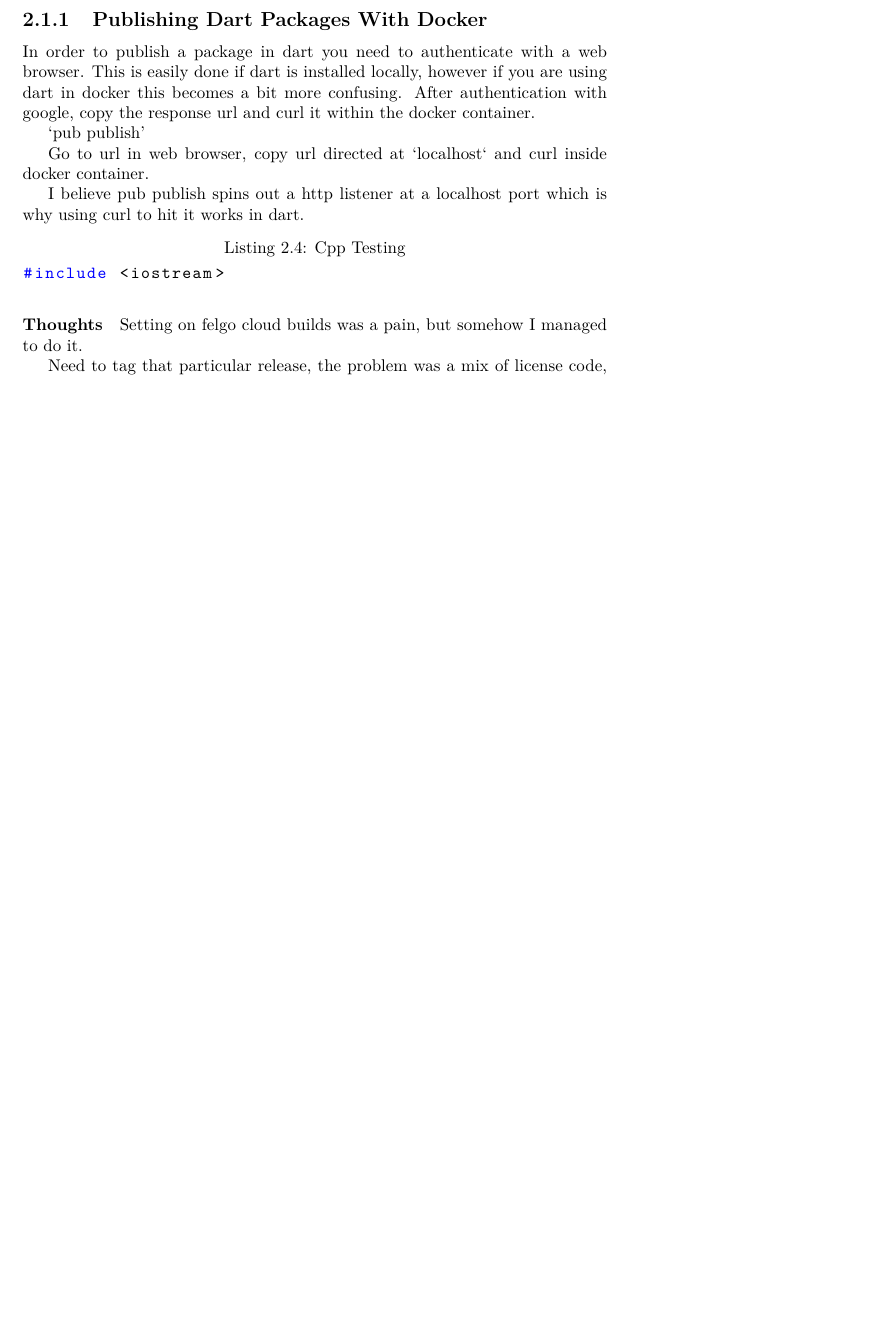
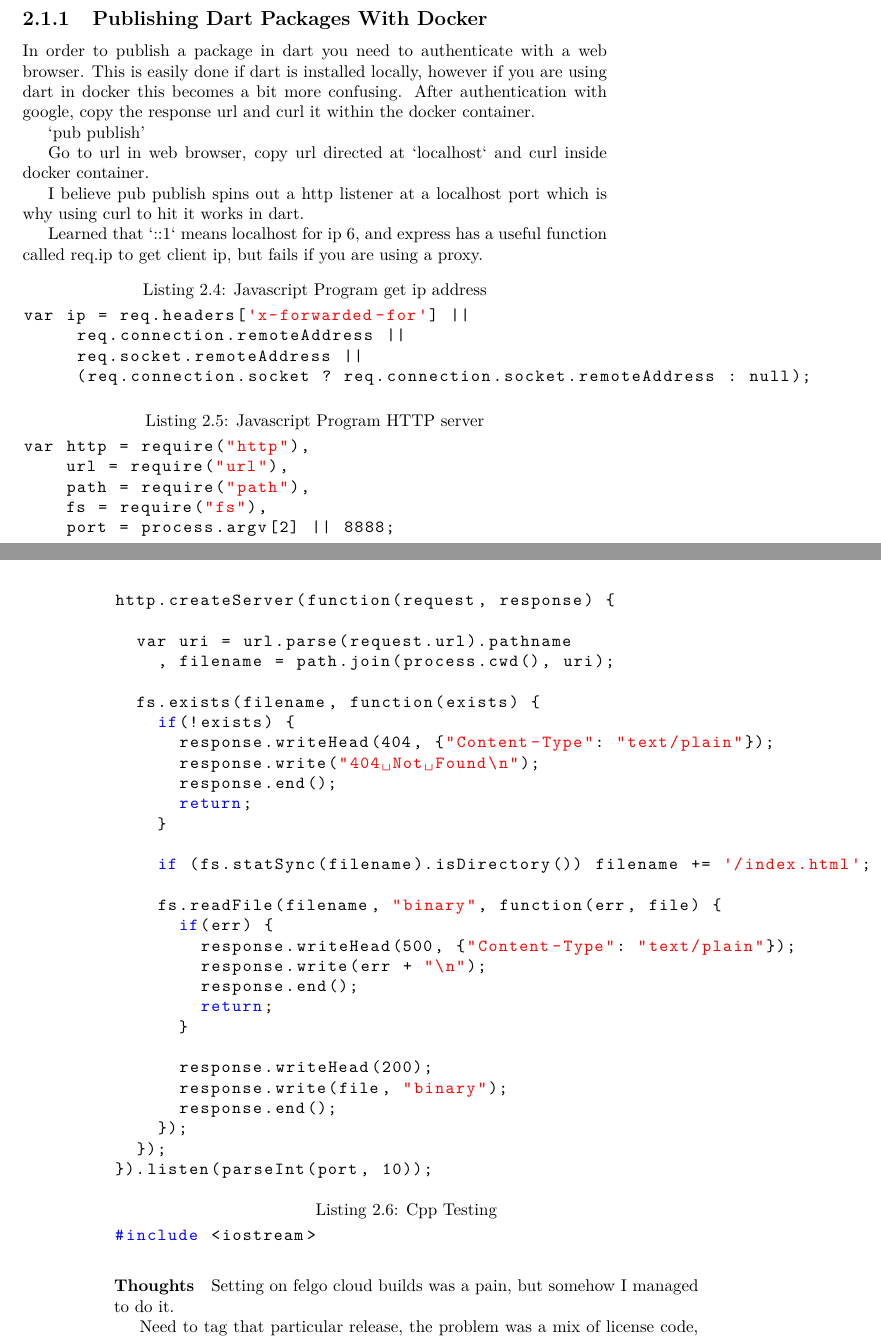
Before and after one commit to FriendlyUser/PostGradNotes, a LaTeX book (postGrad.tex, which reads chapters/2019/thoughts.tex): part of page 13 of 19 before the commit and two parts of pages 13 and 14 of 19 after it, the two joined at a grey line, cut so that both start at the same text, the shorter picture padded with empty space. Compiled offline with pdfLaTeX.

Commit message:
updating documentation

```diff
--- a/chapters/2019/thoughts.tex
+++ b/chapters/2019/thoughts.tex
@@ -33,3 +33,52 @@ After authentication with google, copy the response url and curl it within the d
 Go to url in web browser, copy url directed at `localhost` and curl inside docker container.
 
 I believe pub publish spins out a http listener at a localhost port which is why using curl to hit it works in dart.
+
+% Main file dump location
+
+Learned that `::1` means localhost for ip 6, and express has a useful function called req.ip to get client ip, but fails if you are using a proxy.
+
+\begin{lstlisting}[caption={Javascript Program get ip address}]
+var ip = req.headers['x-forwarded-for'] ||
+     req.connection.remoteAddress ||
+     req.socket.remoteAddress ||
+     (req.connection.socket ? req.connection.socket.remoteAddress : null);
+\end{lstlisting}
+
+\begin{lstlisting}[caption={Javascript Program HTTP server}]
+var http = require("http"),
+    url = require("url"),
+    path = require("path"),
+    fs = require("fs"),
+    port = process.argv[2] || 8888;
+
+http.createServer(function(request, response) {
+
+  var uri = url.parse(request.url).pathname
+    , filename = path.join(process.cwd(), uri);
+
+  fs.exists(filename, function(exists) {
+    if(!exists) {
+      response.writeHead(404, {"Content-Type": "text/plain"});
+      response.write("404 Not Found\n");
+      response.end();
+      return;
+    }
+
+    if (fs.statSync(filename).isDirectory()) filename += '/index.html';
+
+    fs.readFile(filename, "binary", function(err, file) {
+      if(err) {
+        response.writeHead(500, {"Content-Type": "text/plain"});
+        response.write(err + "\n");
+        response.end();
+        return;
+      }
+
+      response.writeHead(200);
+      response.write(file, "binary");
+      response.end();
+    });
+  });
+}).listen(parseInt(port, 10));
+\end{lstlisting}
```
Also changed, not shown: .circleci/config.yml (+1 -1 lines), config/references.bib (+21 -0 lines).
